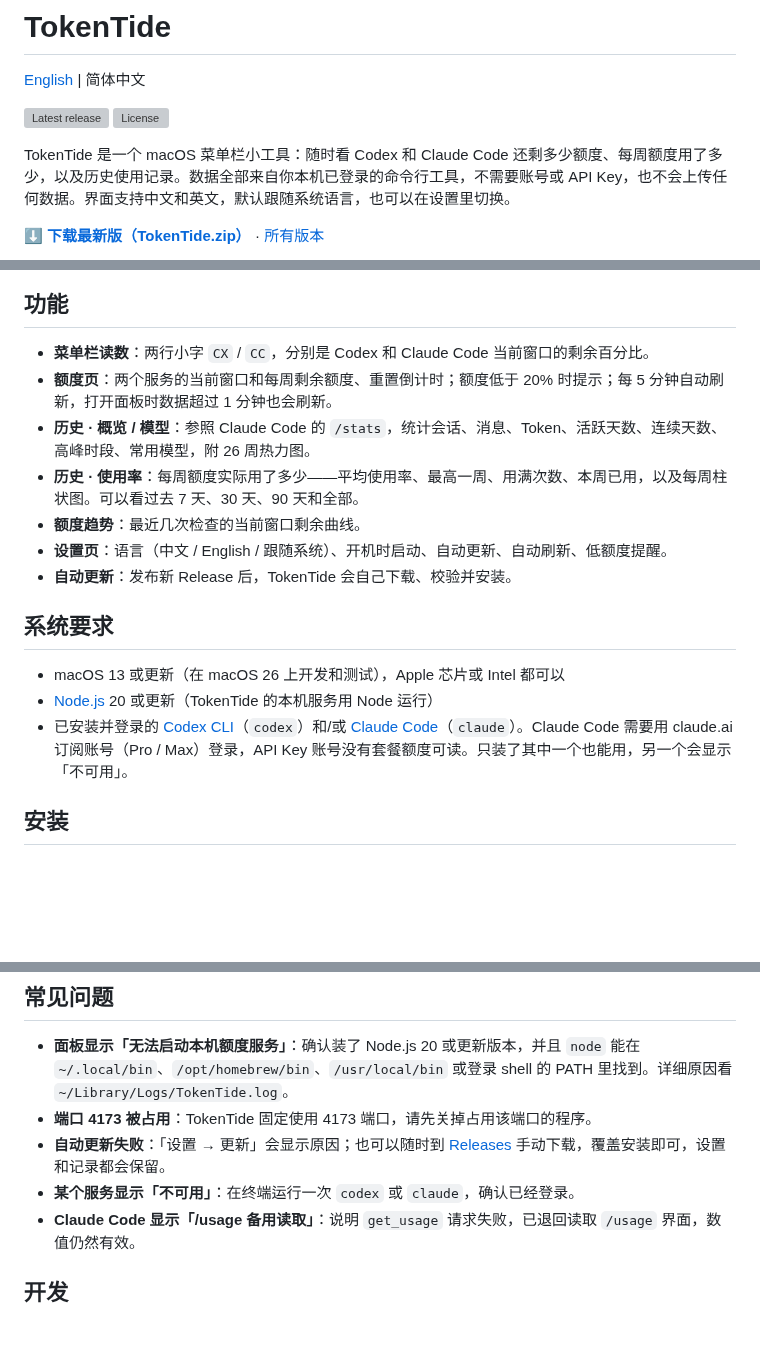
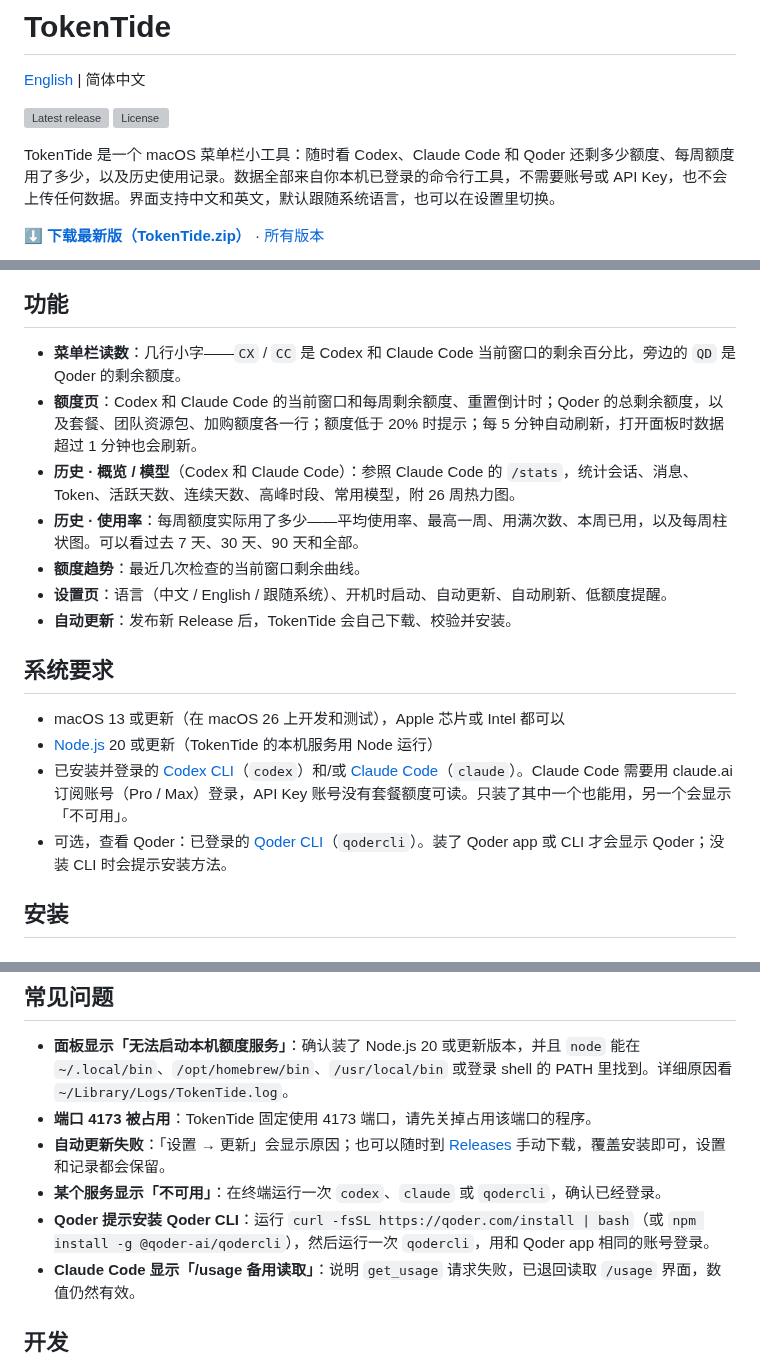
Before and after one commit to redbson/TokenTide, a Markdown page: README.zh-CN.md, 3 parts joined by grey strips. GitHub-like rendering; blank space fills up the shorter version; grey boxes are pictures that could not be loaded.

```diff
--- a/README.zh-CN.md
+++ b/README.zh-CN.md
@@ -4,7 +4,7 @@
 
 [![Latest release](https://img.shields.io/github/v/release/redbson/TokenTide?label=%E6%9C%80%E6%96%B0%E7%89%88)](https://github.com/redbson/TokenTide/releases/latest) [![License](https://img.shields.io/github/license/redbson/TokenTide)](LICENSE)
 
-TokenTide 是一个 macOS 菜单栏小工具：随时看 Codex 和 Claude Code 还剩多少额度、每周额度用了多少，以及历史使用记录。数据全部来自你本机已登录的命令行工具，不需要账号或 API Key，也不会上传任何数据。界面支持中文和英文，默认跟随系统语言，也可以在设置里切换。
+TokenTide 是一个 macOS 菜单栏小工具：随时看 Codex、Claude Code 和 Qoder 还剩多少额度、每周额度用了多少，以及历史使用记录。数据全部来自你本机已登录的命令行工具，不需要账号或 API Key，也不会上传任何数据。界面支持中文和英文，默认跟随系统语言，也可以在设置里切换。
 
 **[⬇ 下载最新版（TokenTide.zip）](https://github.com/redbson/TokenTide/releases/latest/download/TokenTide.zip)** · [所有版本](https://github.com/redbson/TokenTide/releases)
 
@@ -15,9 +15,9 @@ TokenTide 是一个 macOS 菜单栏小工具：随时看 Codex 和 Claude Code
 
 ## 功能
 
-- **菜单栏读数**：两行小字 `CX` / `CC`，分别是 Codex 和 Claude Code 当前窗口的剩余百分比。
-- **额度页**：两个服务的当前窗口和每周剩余额度、重置倒计时；额度低于 20% 时提示；每 5 分钟自动刷新，打开面板时数据超过 1 分钟也会刷新。
-- **历史 · 概览 / 模型**：参照 Claude Code 的 `/stats`，统计会话、消息、Token、活跃天数、连续天数、高峰时段、常用模型，附 26 周热力图。
+- **菜单栏读数**：几行小字——`CX` / `CC` 是 Codex 和 Claude Code 当前窗口的剩余百分比，旁边的 `QD` 是 Qoder 的剩余额度。
+- **额度页**：Codex 和 Claude Code 的当前窗口和每周剩余额度、重置倒计时；Qoder 的总剩余额度，以及套餐、团队资源包、加购额度各一行；额度低于 20% 时提示；每 5 分钟自动刷新，打开面板时数据超过 1 分钟也会刷新。
+- **历史 · 概览 / 模型**（Codex 和 Claude Code）：参照 Claude Code 的 `/stats`，统计会话、消息、Token、活跃天数、连续天数、高峰时段、常用模型，附 26 周热力图。
 - **历史 · 使用率**：每周额度实际用了多少——平均使用率、最高一周、用满次数、本周已用，以及每周柱状图。可以看过去 7 天、30 天、90 天和全部。
 - **额度趋势**：最近几次检查的当前窗口剩余曲线。
 - **设置页**：语言（中文 / English / 跟随系统）、开机时启动、自动更新、自动刷新、低额度提醒。
@@ -28,6 +28,7 @@ TokenTide 是一个 macOS 菜单栏小工具：随时看 Codex 和 Claude Code
 - macOS 13 或更新（在 macOS 26 上开发和测试），Apple 芯片或 Intel 都可以
 - [Node.js](https://nodejs.org/) 20 或更新（TokenTide 的本机服务用 Node 运行）
 - 已安装并登录的 [Codex CLI](https://github.com/openai/codex)（`codex`）和/或 [Claude Code](https://docs.anthropic.com/en/docs/claude-code)（`claude`）。Claude Code 需要用 claude.ai 订阅账号（Pro / Max）登录，API Key 账号没有套餐额度可读。只装了其中一个也能用，另一个会显示「不可用」。
+- 可选，查看 Qoder：已登录的 [Qoder CLI](https://docs.qoder.com/cli/installation)（`qodercli`）。装了 Qoder app 或 CLI 才会显示 Qoder；没装 CLI 时会提示安装方法。
 
 ## 安装
 
@@ -116,7 +118,8 @@ TokenTide 在本机写入的文件：
 - **面板显示「无法启动本机额度服务」**：确认装了 Node.js 20 或更新版本，并且 `node` 能在 `~/.local/bin`、`/opt/homebrew/bin`、`/usr/local/bin` 或登录 shell 的 PATH 里找到。详细原因看 `~/Library/Logs/TokenTide.log`。
 - **端口 4173 被占用**：TokenTide 固定使用 4173 端口，请先关掉占用该端口的程序。
 - **自动更新失败**：「设置 → 更新」会显示原因；也可以随时到 [Releases](https://github.com/redbson/TokenTide/releases/latest) 手动下载，覆盖安装即可，设置和记录都会保留。
-- **某个服务显示「不可用」**：在终端运行一次 `codex` 或 `claude`，确认已经登录。
+- **某个服务显示「不可用」**：在终端运行一次 `codex`、`claude` 或 `qodercli`，确认已经登录。
+- **Qoder 提示安装 Qoder CLI**：运行 `curl -fsSL https://qoder.com/install | bash`（或 `npm install -g @qoder-ai/qodercli`），然后运行一次 `qodercli`，用和 Qoder app 相同的账号登录。
 - **Claude Code 显示「/usage 备用读取」**：说明 `get_usage` 请求失败，已退回读取 `/usage` 界面，数值仍然有效。
 
 ## 开发
```
Also changed, not shown: other parts of README.zh-CN.md (+4 -0 lines), AGENTS.md (+2 -1 lines), README.md (+11 -5 lines), public/assets/qoder.png (added), 11 other files.
